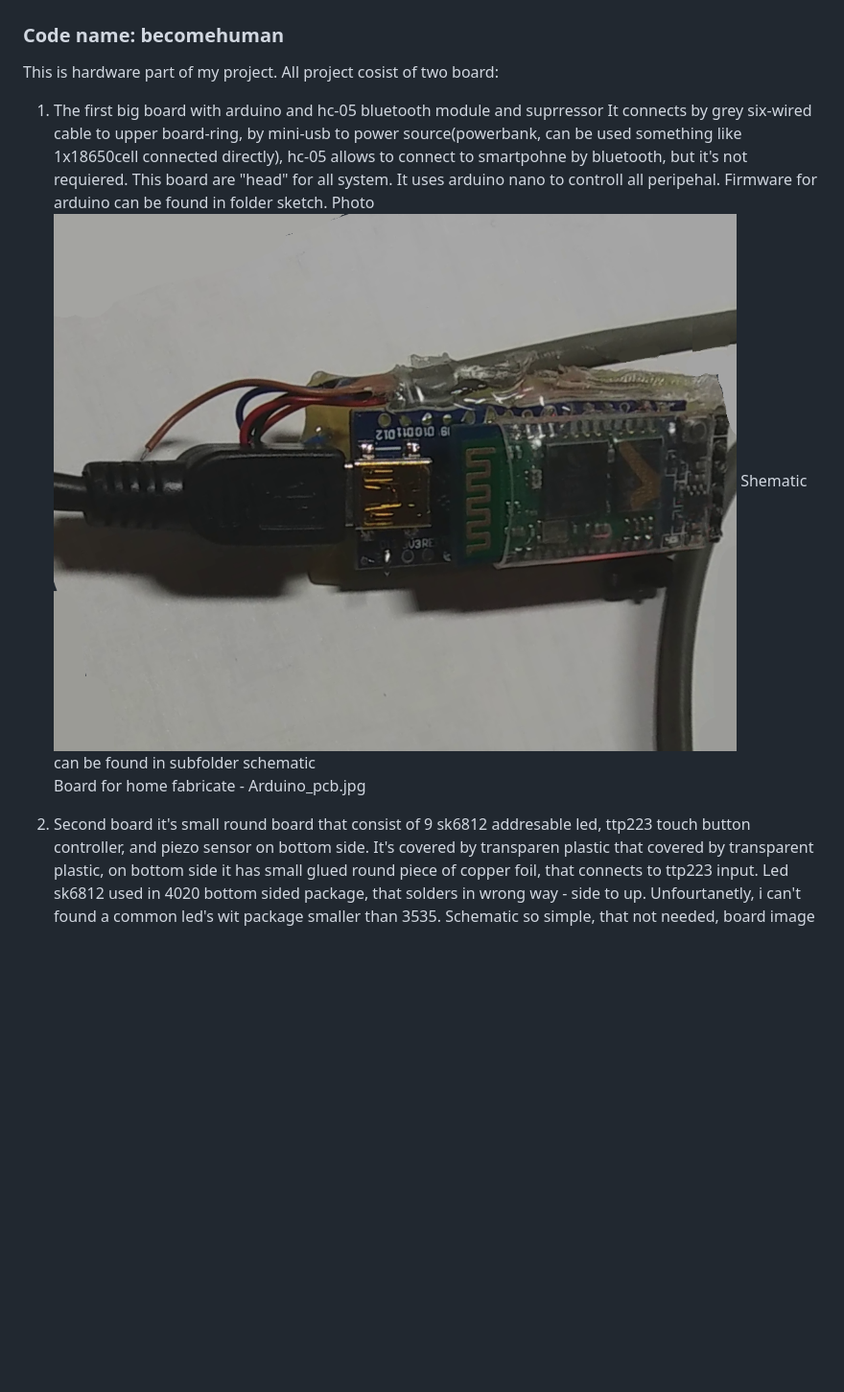
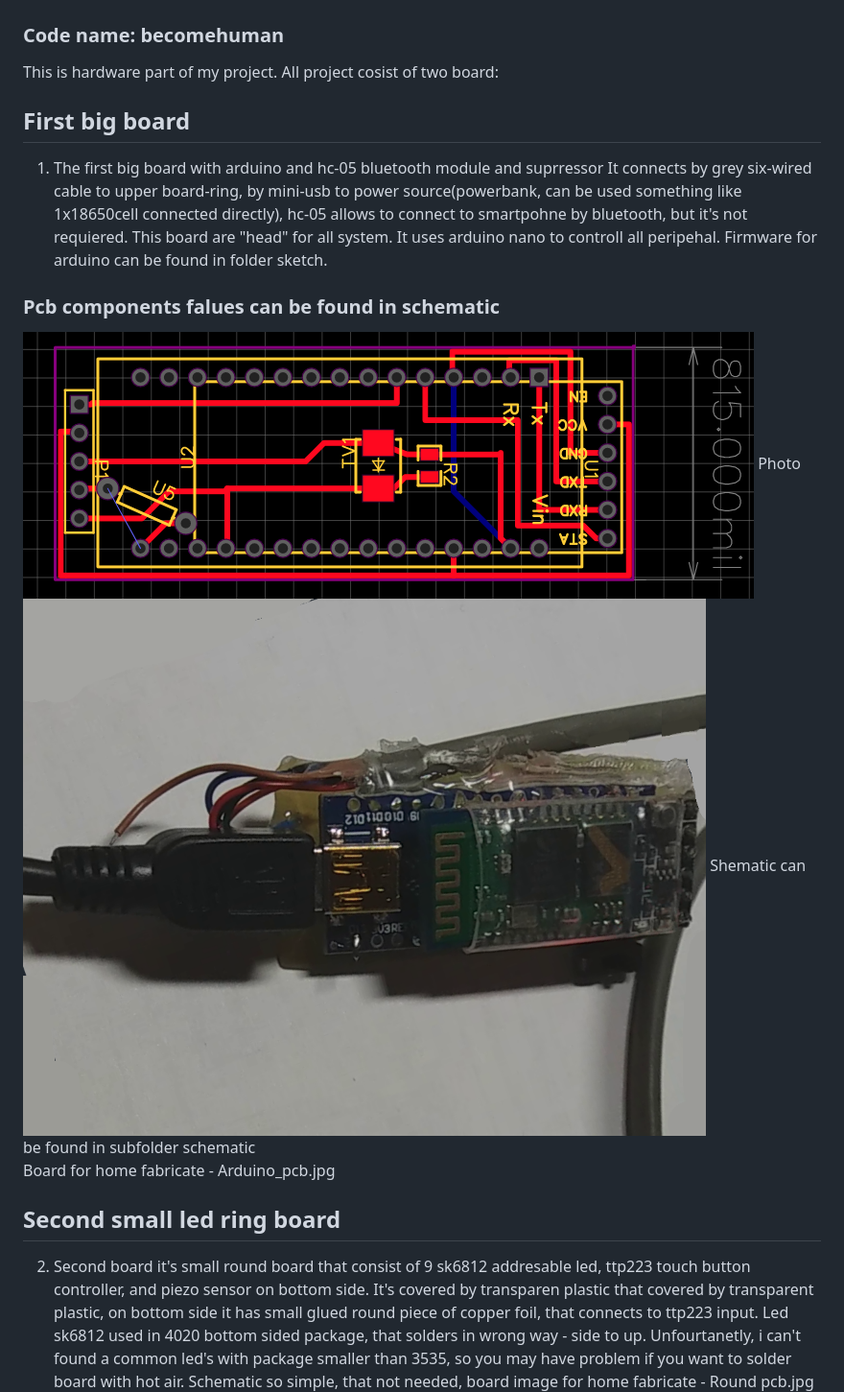
Before and after one commit to vasiaplaton/BecomeHuman, a Markdown page: hardware/README.md, the part around the change printed below. Shown: that part at 96% size. Drawn GitHub-style; pictures changed too: img/big_board.png, img/big_board_photo.png (added); blank space fills up the shorter version.

Commit message:
writing reamde for hardware and main readme finished, rearrange code

```diff
--- a/hardware/README.md
+++ b/hardware/README.md
@@ -1,12 +1,15 @@
 # DIY cosplay LED from Detroit: Become human
 ### Code name: becomehuman
  This is hardware part of my project. All project cosist of two board:
+ ## First big board
  1. The first big board with arduino and hc-05 bluetooth module and suprressor
  It connects by grey six-wired cable to upper board-ring, by mini-usb to power source(powerbank, can be used something like 1x18650cell connected directly), hc-05 allows to connect to smartpohne by bluetooth, but it's not requiered. This board are "head" for all system. It uses arduino nano to controll all peripehal. Firmware for arduino can be found in folder sketch.
+ ### Pcb components falues can be found in schematic
+ ![Img](/img/big_board.png)
  Photo
- ![Img](/img/big_board.png)
+ ![Img](/img/big_board_photo.png)
  Shematic can be found in subfolder schematic
  Board for home fabricate - Arduino_pcb.jpg
-
- 2. Second board it's small round board that consist of 9 sk6812 addresable led, ttp223 touch button controller, and piezo sensor on bottom side. It's covered by transparen plastic that covered by transparent plastic, on bottom side it has small glued round piece of copper foil, that connects to ttp223 input. Led sk6812 used in 4020 bottom sided package, that solders in wrong way - side to up. Unfourtanetly, i can't found a common led's wit package smaller than 3535.
+## Second small led ring board
+ 2. Second board it's small round board that consist of 9 sk6812 addresable led, ttp223 touch button controller, and piezo sensor on bottom side. It's covered by transparen plastic that covered by transparent plastic, on bottom side it has small glued round piece of copper foil, that connects to ttp223 input. Led sk6812 used in 4020 bottom sided package, that solders in wrong way - side to up. Unfourtanetly, i can't found a common led's with package smaller than 3535, so you may have problem if you want to solder board with hot air.
  Schematic so simple, that not needed, board image for home fabricate - Round pcb.jpg
```
Also changed, not shown: other parts of hardware/README.md (+5 -0 lines), img/ring_board.png (added), 8 other files.
